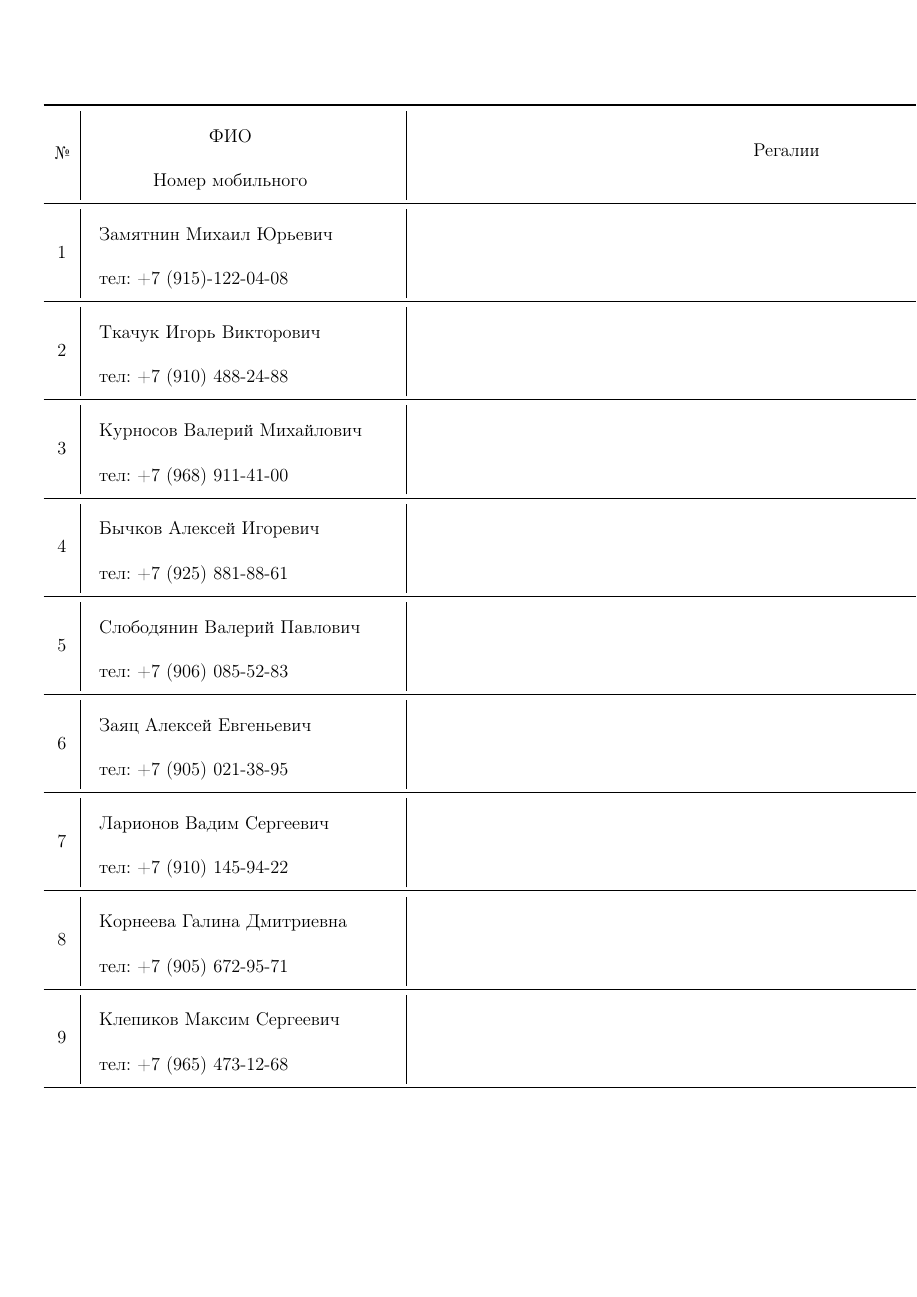
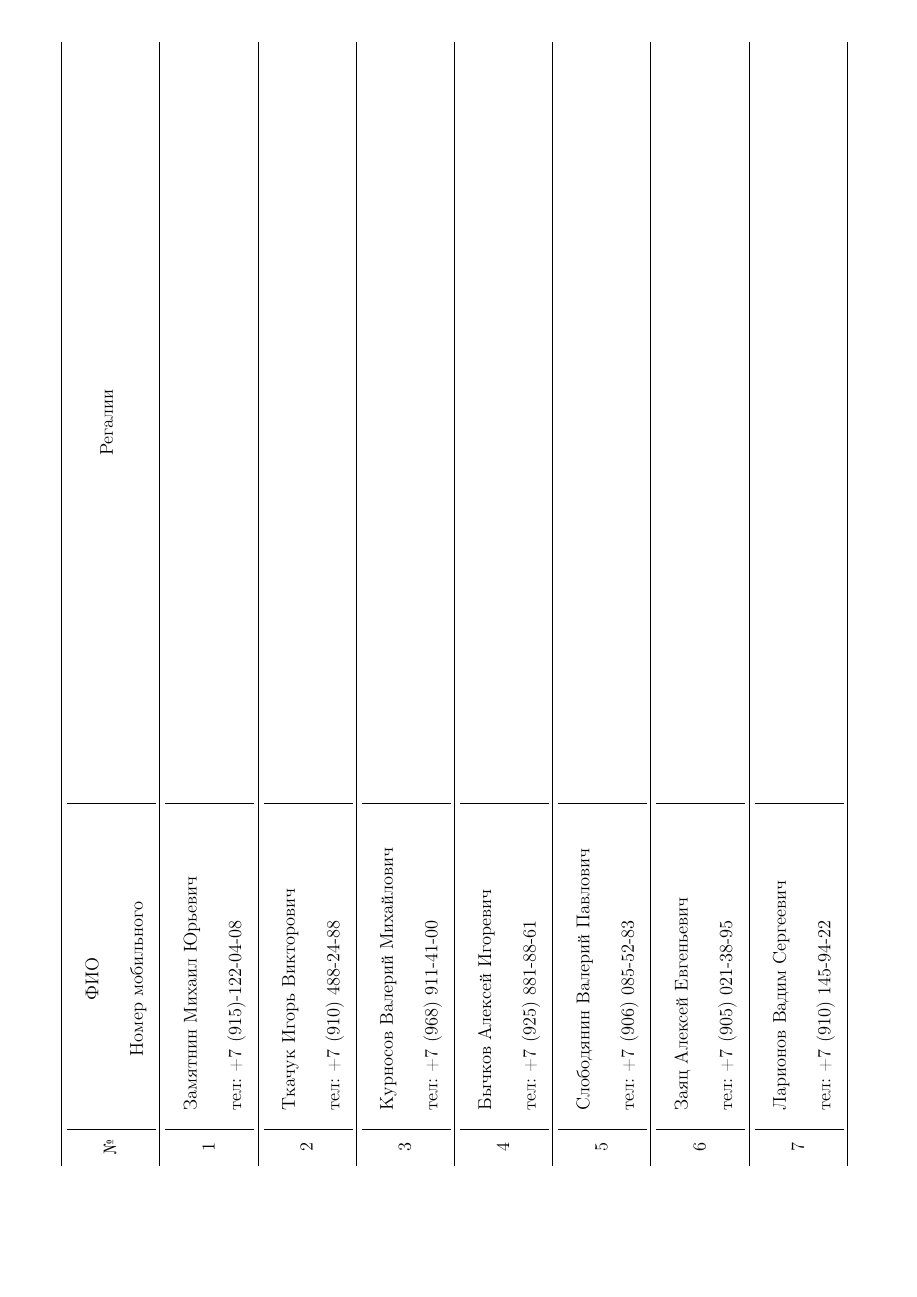
Before and after one commit to matthewBarabash/sirius, a LaTeX document (info/regalia.tex): page 1 of 3 before the commit and page 1 of 4 after it. The pictures show the PDF file info/regalia.pdf that the author committed with the source.

Commit message:
Add files via upload

```diff
--- a/info/regalia.tex
+++ b/info/regalia.tex
@@ -54,7 +54,7 @@
 \newcommand\rownumber{\stepcounter{magicrownumbers}\arabic{magicrownumbers}}
 \begin{document} % конец преамбулы, начало документа
 	\pagestyle{empty}
-%\begin{landscape}
+\begin{landscape}
 
 	\renewcommand{\arraystretch}{2}
 
@@ -109,6 +109,8 @@
 			тел: +7 (910) 145-94-22
 		\end{tabular} & \\
 		\midrule
+		\newpage
+		\midrule
 		\rownumber
 		& \begin{tabular}{l}
 			Корнеева Галина Дмитриевна  \\
@@ -157,6 +159,8 @@
 			тел:
 		\end{tabular} & \\
 		\midrule
+		\newpage
+		\midrule
 		\rownumber
 		& \begin{tabular}{l}
 			Кузнецов Глеб Михайлович  \\
@@ -206,6 +208,8 @@
 			Шиянов Кирилл Игоревич \\
 			тел:
 		\end{tabular} & \\
+		\midrule
+		\newpage
 		\midrule
 		\rownumber
 		& \begin{tabular}{l}
@@ -239,6 +243,6 @@
 		\bottomrule
 	\end{longtable}
 
-%\end{landscape}
+\end{landscape}
 
 \end{document}
```
Also changed, not shown: info/regalia.pdf, info/regalia.tex (2 more changed lines).
